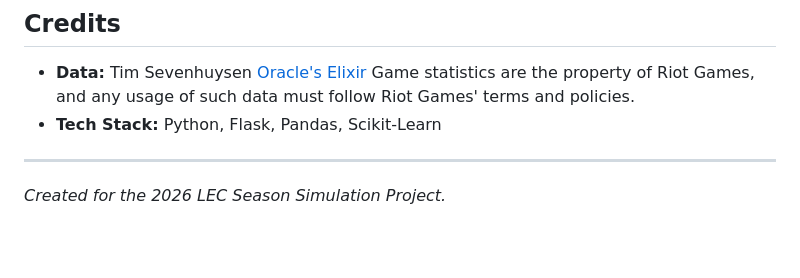
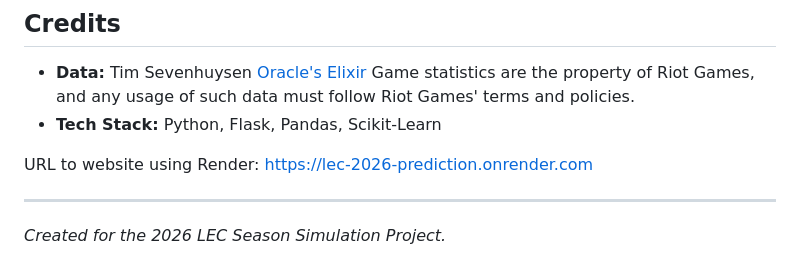
Before and after one commit to K-Donohoe1/LEC-2026-Prediction, a Markdown page: README.md, the part around the change. Drawn GitHub-style; blank space fills up the shorter version.

Commit message:
Update README with website URL
Added URL to the website hosted on Render.

```diff
--- a/README.md
+++ b/README.md
@@ -75,5 +75,7 @@ Riot Games, and all associated properties are trademarks or registered trademark
 * **Data:** Tim Sevenhuysen [Oracle's Elixir](https://oracleselixir.com/)   Game statistics are the property of Riot Games, and any usage of such data must follow Riot Games' terms and policies.
 * **Tech Stack:** Python, Flask, Pandas, Scikit-Learn
 
+URL to website using Render: https://lec-2026-prediction.onrender.com
+
 ---
 *Created for the 2026 LEC Season Simulation Project.*
```
